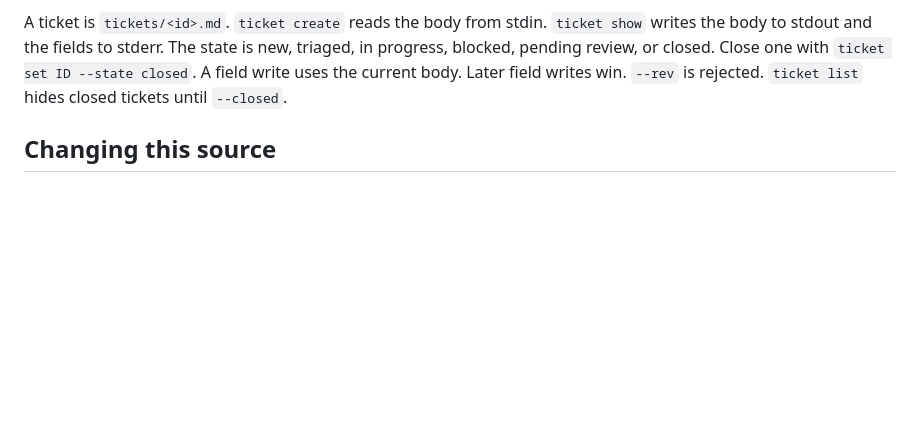
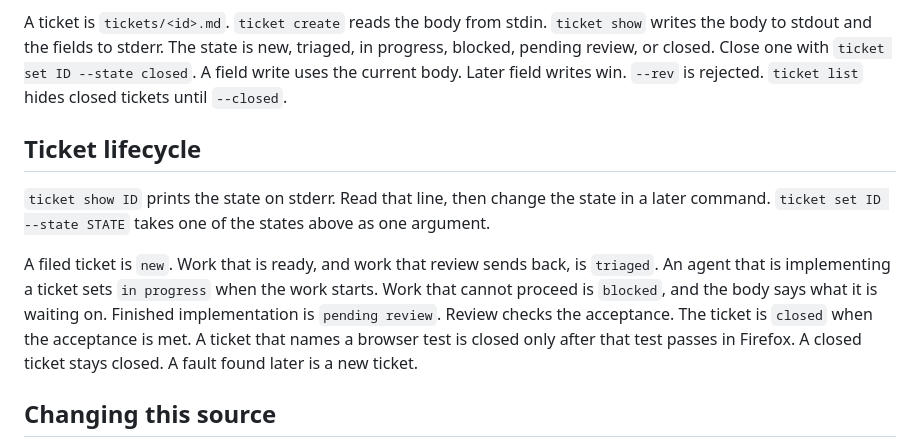
Before and after one commit to Outshined/viewmark, a Markdown page: AGENTS.md, the part around the change. Rendered like a GitHub page; blank space fills up the shorter version.

Commit message:
State the ticket lifecycle in AGENTS.md.

```diff
--- a/AGENTS.md
+++ b/AGENTS.md
@@ -28,6 +28,12 @@ The markdown is the dialect named in the README. A fence whose info string is ex
 
 A ticket is `tickets/<id>.md`. `ticket create` reads the body from stdin. `ticket show` writes the body to stdout and the fields to stderr. The state is new, triaged, in progress, blocked, pending review, or closed. Close one with `ticket set ID --state closed`. A field write uses the current body. Later field writes win. `--rev` is rejected. `ticket list` hides closed tickets until `--closed`.
 
+## Ticket lifecycle
+
+`ticket show ID` prints the state on stderr. Read that line, then change the state in a later command. `ticket set ID --state STATE` takes one of the states above as one argument.
+
+A filed ticket is `new`. Work that is ready, and work that review sends back, is `triaged`. An agent that is implementing a ticket sets `in progress` when the work starts. Work that cannot proceed is `blocked`, and the body says what it is waiting on. Finished implementation is `pending review`. Review checks the acceptance. The ticket is `closed` when the acceptance is met. A ticket that names a browser test is closed only after that test passes in Firefox. A closed ticket stays closed. A fault found later is a new ticket.
+
 ## Changing this source
 
 Node is the toolchain. There are no packages. From the repository root, `node --test` runs the unit tests in `test/` and `node cli.js serve` starts the hub. The browser tests are separate, below.
```
